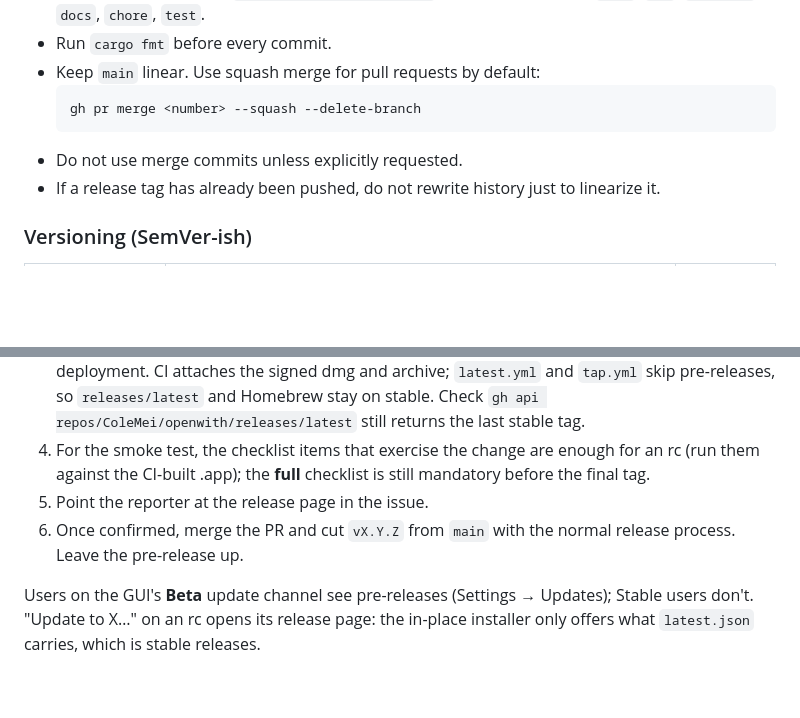
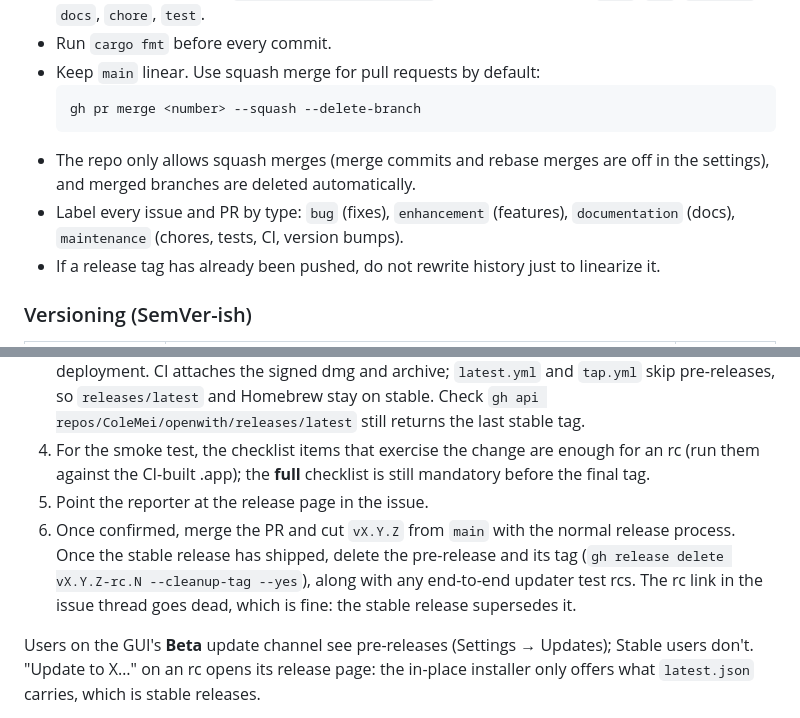
Before and after one commit to ColeMei/openwith, a Markdown page: CLAUDE.md, 2 parts joined by grey strips. GitHub-like rendering; blank space fills up the shorter version.

Commit message:
docs: delete pre-releases after the stable ships, label issues and PRs (#36)

````diff
--- a/CLAUDE.md
+++ b/CLAUDE.md
@@ -130,7 +130,8 @@ crates/
   ```bash
   gh pr merge <number> --squash --delete-branch
   ```
-- Do not use merge commits unless explicitly requested.
+- The repo only allows squash merges (merge commits and rebase merges are off in the settings), and merged branches are deleted automatically.
+- Label every issue and PR by type: `bug` (fixes), `enhancement` (features), `documentation` (docs), `maintenance` (chores, tests, CI, version bumps).
 - If a release tag has already been pushed, do not rewrite history just to linearize it.
 
 ### Versioning (SemVer-ish)
@@ -177,7 +178,7 @@ Cut a pre-release when a fix needs the reporter's confirmation before it ships,
 3. Publish a release in the web UI: new tag `vX.Y.Z-rc.N` targeting **the PR branch**, title `vX.Y.Z-rc.N`, notes from the template below, **"Set as a pre-release"** ticked. Approve the `release` deployment. CI attaches the signed dmg and archive; `latest.yml` and `tap.yml` skip pre-releases, so `releases/latest` and Homebrew stay on stable. Check `gh api repos/ColeMei/openwith/releases/latest` still returns the last stable tag.
 4. For the smoke test, the checklist items that exercise the change are enough for an rc (run them against the CI-built .app); the **full** checklist is still mandatory before the final tag.
 5. Point the reporter at the release page in the issue.
-6. Once confirmed, merge the PR and cut `vX.Y.Z` from `main` with the normal release process. Leave the pre-release up.
+6. Once confirmed, merge the PR and cut `vX.Y.Z` from `main` with the normal release process. Once the stable release has shipped, delete the pre-release and its tag (`gh release delete vX.Y.Z-rc.N --cleanup-tag --yes`), along with any end-to-end updater test rcs. The rc link in the issue thread goes dead, which is fine: the stable release supersedes it.
 
 Users on the GUI's **Beta** update channel see pre-releases (Settings → Updates); Stable users don't. "Update to X…" on an rc opens its release page: the in-place installer only offers what `latest.json` carries, which is stable releases.
 
````
